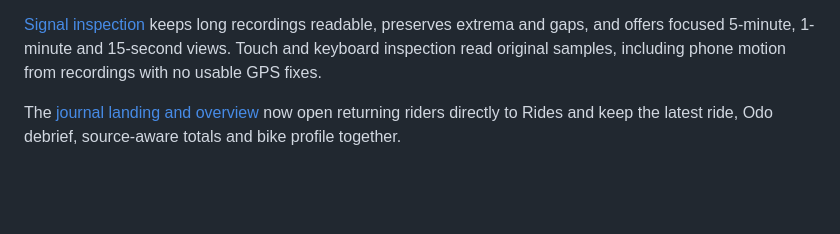
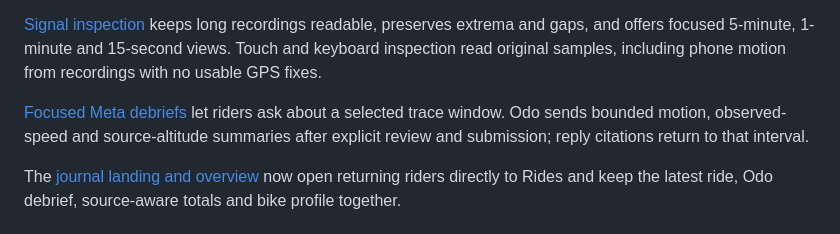
Before and after one commit to risheekaiyar/ride-ledger, a Markdown page: README.md, the part around the change. Rendered like a GitHub page; blank space fills up the shorter version.

Commit message:
Explain focused ride windows with bounded Meta evidence

```diff
--- a/README.md
+++ b/README.md
@@ -21,6 +21,8 @@ The [garage](docs/GARAGE.md) keeps a local bike profile, manual odometer and sou
 [Ride comparison](docs/RIDE-COMPARISON.md) puts two phone recordings side by side, checks setup and sensor quality, and sends the selected pair’s bounded evidence to Meta only on request.
 
 [Signal inspection](docs/SIGNAL-INSPECTION.md) keeps long recordings readable, preserves extrema and gaps, and offers focused 5-minute, 1-minute and 15-second views. Touch and keyboard inspection read original samples, including phone motion from recordings with no usable GPS fixes.
+
+[Focused Meta debriefs](docs/FOCUSED-DEBRIEF.md) let riders ask about a selected trace window. Odo sends bounded motion, observed-speed and source-altitude summaries after explicit review and submission; reply citations return to that interval.
 
 The [journal landing and overview](docs/OVERVIEW.md) now open returning riders directly to Rides and keep the latest ride, Odo debrief, source-aware totals and bike profile together.
 
```
Also changed, not shown: docs/CONTINUATION.md (+6 -3 lines), docs/FOCUSED-DEBRIEF.md (added, +28 -0 lines), docs/SIGNAL-INSPECTION.md (+2 -2 lines), docs/previews/focused-companion-desktop-synthetic.png (added), docs/previews/focused-companion-mobile-synthetic.png (added), docs/previews/focused-entry-mobile-synthetic.png (added), 9 other files.
